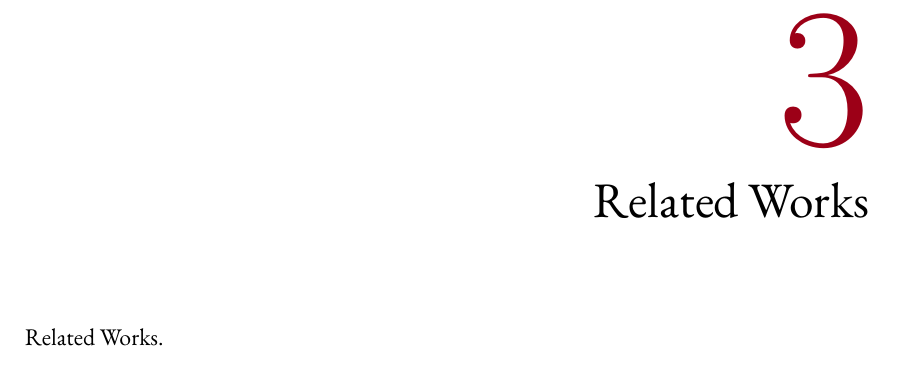
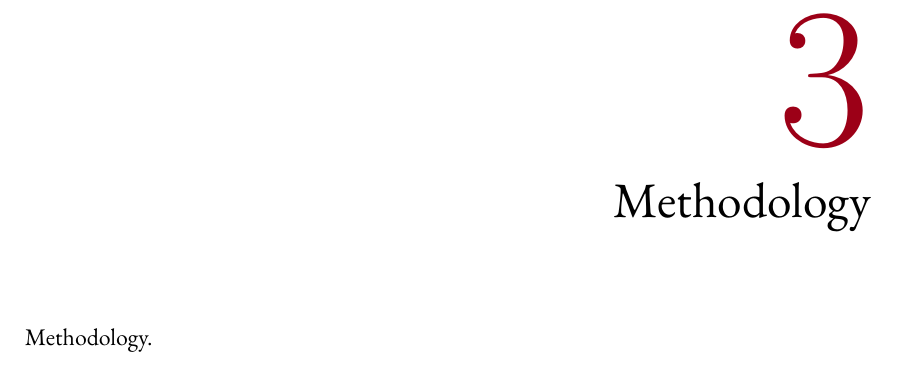
Before and after one commit to ALahmer/Master-Thesis, a LaTeX thesis (dissertation.tex, which reads chapters/methodology.tex, chapters/related_works.tex, frontmatter/dedication.tex): part of page 19 of 27, cut so that both start at the same text. Compiled offline with XeLaTeX; a LaTeX package or settings file that is missing is left out.

Commit message:
[smkit-thesis] related works chapter removed + methodology chapter added

```diff
--- /dev/null
+++ b/chapters/methodology.tex
@@ -0,0 +1,6 @@
+%!TEX root = ../dissertation.tex
+
+\chapter{Methodology}
+\label{chp:methodology}
+
+Methodology.
--- a/chapters/related_works.tex
+++ /dev/null
@@ -1,6 +0,0 @@
-%!TEX root = ../dissertation.tex
-
-\chapter{Related Works}
-\label{chp:related_works}
-
-Related Works.
--- a/dissertation.tex
+++ b/dissertation.tex
@@ -13,7 +13,7 @@
     \setcounter{chapter}{0}
     \include{chapters/introduction}
     \include{chapters/preliminaries}
-    \include{chapters/related_works}
+    \include{chapters/methodology}
     \include{chapters/results}
     \include{chapters/conclusion}
 
--- a/frontmatter/dedication.tex
+++ b/frontmatter/dedication.tex
@@ -1,3 +1,3 @@
 %!TEX root = ../dissertation.tex
 
-Dedication.
+Dedications.
```
